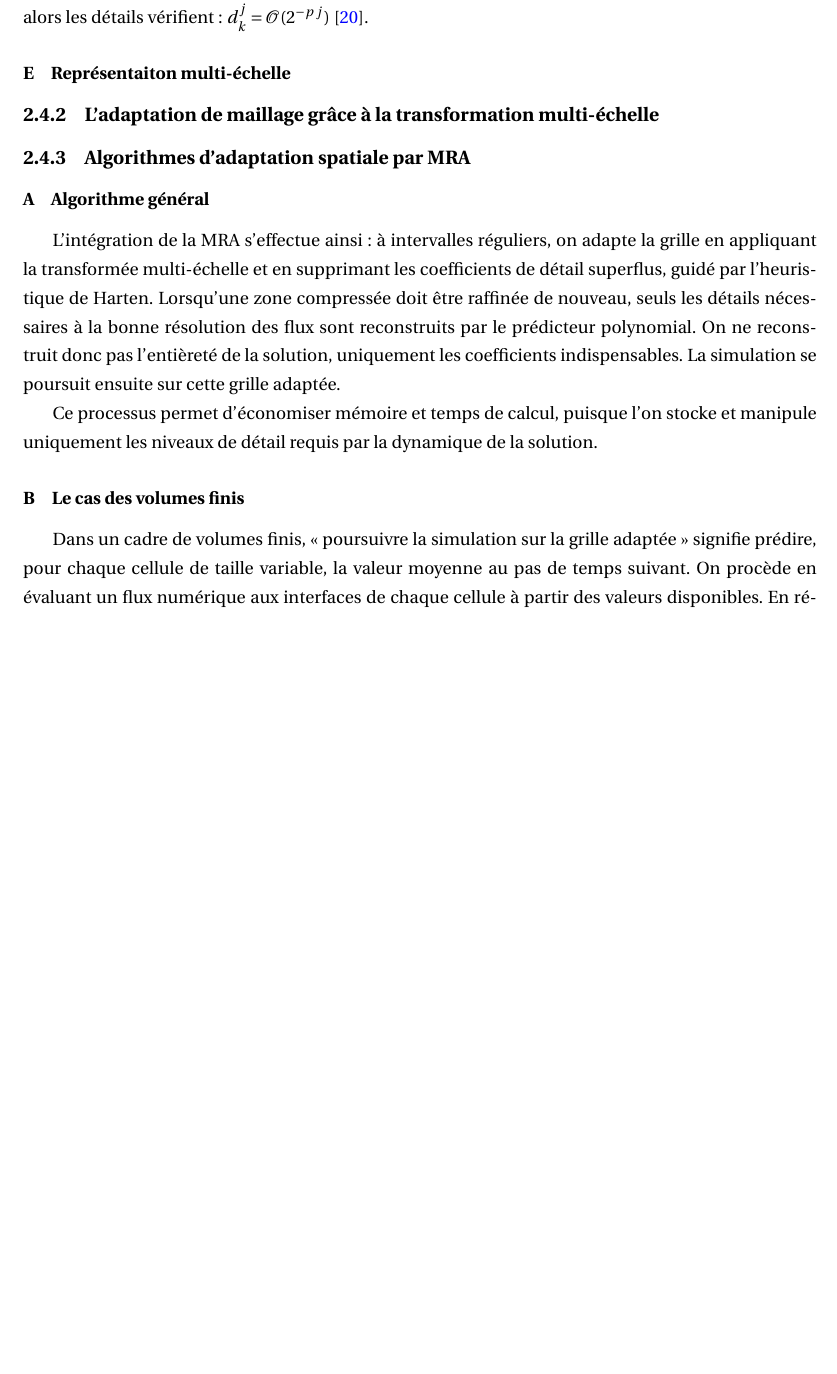
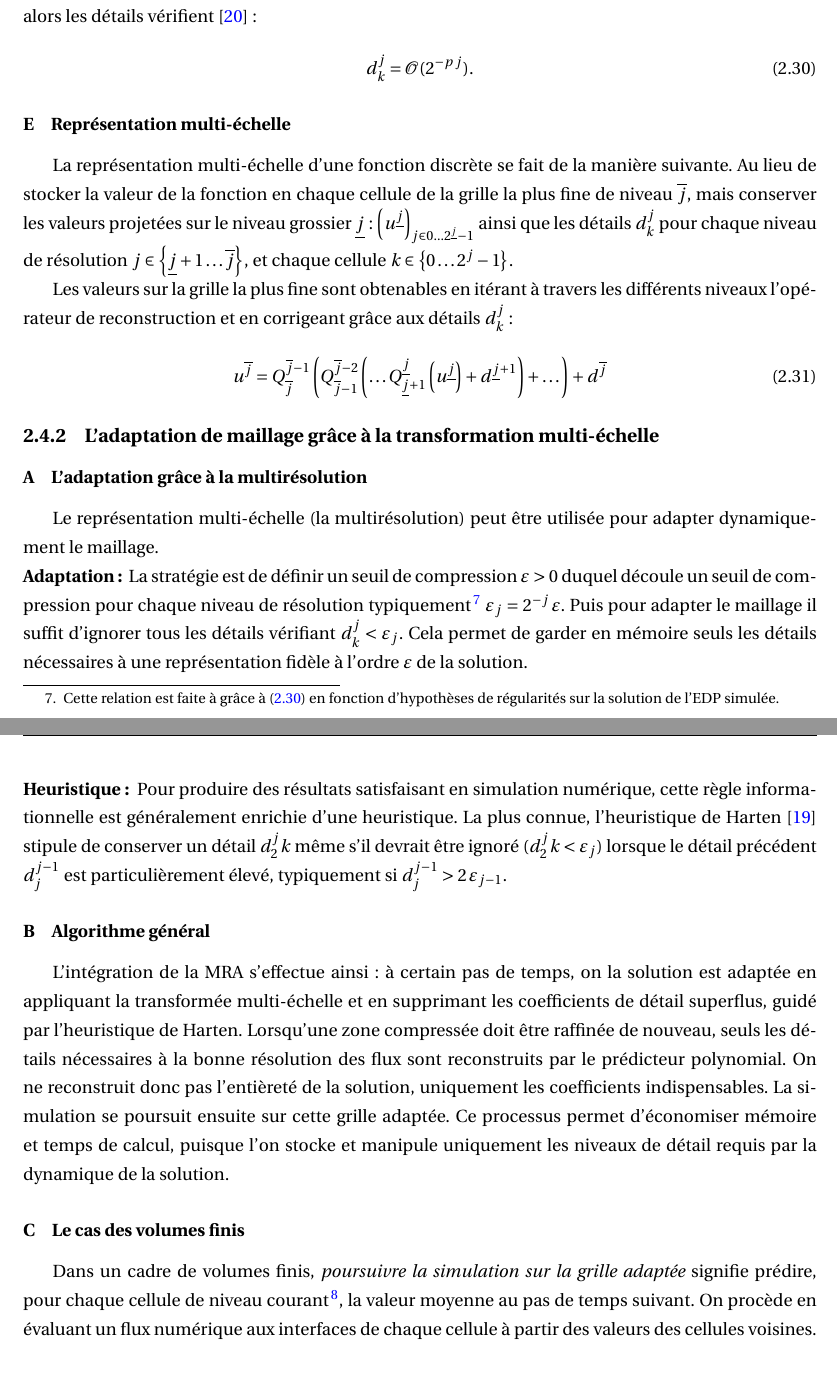
Before and after one commit to Ocelot-Pale/rapport_PFE, a LaTeX thesis (main.tex, which reads chapitres/3_travail/2_technique/2_multi_res_adaptative.tex): part of page 30 of 74 before the commit and two parts of pages 30 and 31 of 75 after it, the two joined at a grey line, cut so that both start at the same text, the shorter picture padded with empty space. Compiled offline with pdfLaTeX.

Commit message:
continuité du travail expication MRA

```diff
--- a/chapitres/3_travail/2_technique/2_multi_res_adaptative.tex
+++ b/chapitres/3_travail/2_technique/2_multi_res_adaptative.tex
@@ -79,11 +88,47 @@ Vient enfin une présentation des différentes implémentations de la MRA.
         \end{definition}
         Cela peut être reliée à la théorie des ondelettes \cite{KaberPostel1999,duart2011} qui permet entre autre de justifier
         que de petits détails indiquent un haut niveau de régularité locale puisque, si la fonction est localement $\mathcal{C}^p$
-        alors les détails vérifient : $d_k^j = \mathcal{O}(2^{-p\, j})$ \cite{KaberPostel1999}.
-    \subsubsection{Représentaiton multi-échelle}
+        alors les détails vérifient \cite{KaberPostel1999} :
+        \begin{align}\label{eq:regularite_details}
+        d_k^j = \mathcal{O}(2^{-p\, j}).
+        \end{align}
+    \subsubsection{Représentation multi-échelle}
+        La représentation multi-échelle d'une fonction discrète se fait de la manière suivante.
+        Au lieu de stocker la valeur de la fonction en chaque cellule de la grille la plus fine de niveau $\overline j$, mais conserver les valeurs
+        projetées sur le niveau grossier $\underline j$ : $\left(u^{\underline j}\right)_{j \in {0 \dots 2^{\underline j}-1}}$ ainsi que les détails $d^j_k$
+        pour chaque niveau de résolution $j \in \left\{ \underline{j} +1 \dots \overline j\right\}$, et chaque cellule $k \in \left\{0 \dots 2^j - 1\right\}$.\par
+        Les valeurs sur la grille la plus fine sont obtenables
+        en itérant à travers les différents niveaux l'opérateur de reconstruction et en corrigeant grâce aux détails $d^j_k$ :
+        \begin{align}
+            u^{\overline j} = Q^{\overline j -1}_{\overline j}
+            \left( Q^{\overline j -2}_{\overline j - 1}
+                \left(\dots  Q^{\underline j}_{\underline j +1}
+                    \left(u^{\underline{j}}
+                    \right) +  d^{\underline j + 1}
+                \right) +  \dots
+            \right) + d^{\overline j}
+        \end{align}
 \subsection{L'adaptation de maillage grâce à la transformation multi-échelle}
+    \subsubsection{L'adaptation grâce à la multirésolution}
+    Le représentation multi-échelle (la multirésolution) peut être utilisée pour adapter dynamiquement le maillage.\\
+    \textbf{Adaptation : } La stratégie est de définir un seuil de compression $\varepsilon >0$ duquel découle un seuil de compression pour chaque niveau de résolution typiquement
+    \footnote{Cette relation est faite à grâce à \eqref{eq:regularite_details} en fonction d'hypothèses de régularités sur la solution de l'EDP simulée.}
+    $\varepsilon_j = 2^{-j} \, \varepsilon$.
+    Puis pour adapter le maillage il suffit d'ignorer tous les détails vérifiant $d^j_k < \varepsilon_j$.
+    Cela permet de garder en mémoire seuls les détails nécessaires à une représentation fidèle à l'ordre $\varepsilon$ de la solution.\\
+    \textbf{Heuristique : } Pour produire des résultats satisfaisant en simulation numérique, cette règle informationnelle est généralement enrichie d'une heuristique.
+    La plus connue, l’heuristique de Harten \cite{harten1994} stipule de conserver un détail $d^j_2k$ même s'il devrait être ignoré ($d^j_2k < \varepsilon_j$)
+    lorsque le détail précédent $d_j^{j-1}$ est particulièrement élevé, typiquement si $d_j^{j-1} > 2 \, \varepsilon_{j-1}$.
 
-
+\subsubsection{Algorithme général}
+L'intégration de la MRA s'effectue ainsi : à certain pas de temps, on la solution est adaptée en appliquant la transformée multi-échelle et en supprimant les coefficients de détail superflus, guidé par l'heuristique de Harten.
+Lorsqu'une zone compressée doit être raffinée de nouveau, seuls les détails nécessaires à la bonne résolution des flux sont reconstruits par le prédicteur polynomial.
+On ne reconstruit donc pas l'entièreté de la solution, uniquement les coefficients indispensables. La simulation se poursuit ensuite sur cette grille adaptée.
+Ce processus permet d'économiser mémoire et temps de calcul, puisque l'on stocke et manipule uniquement les niveaux de détail requis par la dynamique de la solution.
+\subsubsection{Le cas des volumes finis}
+Dans un cadre de volumes finis, \emph{poursuivre la simulation sur la grille adaptée} signifie prédire, pour chaque cellule de niveau courant
+\footnote{C'est à dire correspondant au niveau de résolution conservé par la multirésolution.},
+la valeur moyenne au pas de temps suivant. On procède en évaluant un flux numérique aux interfaces de chaque cellule à partir des valeurs des cellules voisines.
 
 % \subsection{La transformée multi-échelle}
 %     Cette partie présente la transformée multi-échelle discrète. La transformée multi-échelle continue en simulation numérique,
@@ -242,16 +287,4 @@ Vient enfin une présentation des différentes implémentations de la MRA.
 %             les cellules nécessaires à l'évaluation des flux au niveau le plus fin. Ainsi la méthode est quand même adaptée,
 %             il y a moins de flux à reconstruire puisque la solution est adaptée, mais les valeurs nécessaire à leur évaluations sont reconstruites.
 %             Cette approche est potentiellement plus précise et est peut-être un bon compris entre coût calcul et précision.
-\subsection{Algorithmes d'adaptation spatiale par MRA}
 
-\subsubsection{Algorithme général}
-L'intégration de la MRA s'effectue ainsi : à intervalles réguliers, on adapte la grille en appliquant la transformée multi-échelle et en supprimant les coefficients de détail superflus, guidé par l'heuristique de Harten.
-Lorsqu'une zone compressée doit être raffinée de nouveau, seuls les détails nécessaires à la bonne résolution des flux sont reconstruits par le prédicteur polynomial.
-On ne reconstruit donc pas l'entièreté de la solution, uniquement les coefficients indispensables. La simulation se poursuit ensuite sur cette grille adaptée.
-
-Ce processus permet d'économiser mémoire et temps de calcul, puisque l'on stocke et manipule uniquement les niveaux de détail requis par la dynamique de la solution.
-
-\subsubsection{Le cas des volumes finis}
-Dans un cadre de volumes finis, « poursuivre la simulation sur la grille adaptée » signifie prédire, pour chaque cellule de taille variable,
-la valeur moyenne au pas de temps suivant. On procède en évaluant un flux numérique aux interfaces de chaque cellule à partir des valeurs disponibles.
-En régime classique, les schémas de volumes finis reposent sur des cellules de tailles homogènes d'ordre $\Delta x^d$.
```
Also changed, not shown: media/3_/2_/schema_dyadique.tex (+3 -3 lines), main.pdf, chapitres/3_travail/2_technique/2_multi_res_adaptative.tex (17 more changed lines).
